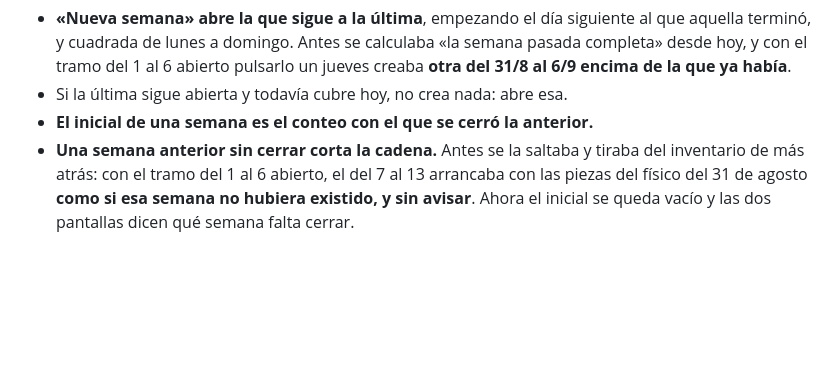
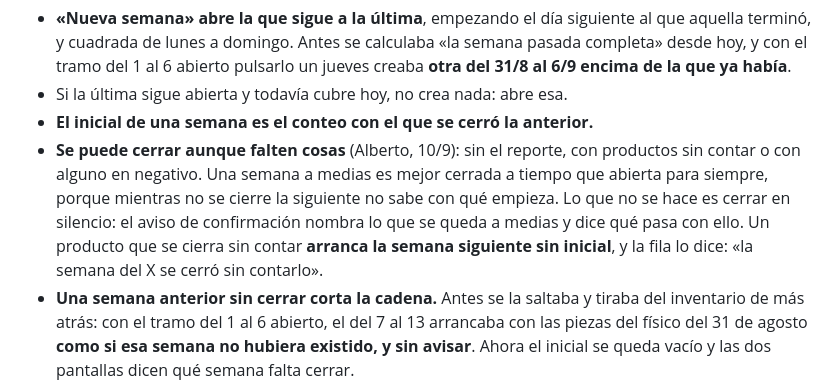
Before and after one commit to pattialberto1/mercancia, a Markdown page: CONTEXTO.md, the part around the change. Drawn GitHub-style; blank space fills up the shorter version.

Commit message:
Anotar en CONTEXTO que la semana se puede cerrar a medias
Se me quedó fuera del commit anterior por un error al editar el archivo.

Co-Authored-By: Claude Opus 5 <noreply@anthropic.com>
Claude-Session: https://claude.ai/code/session_01BNMPaTkxDUvuUvHf5hZu4d

```diff
--- a/CONTEXTO.md
+++ b/CONTEXTO.md
@@ -272,6 +272,13 @@ noche cargo los productos vendidos»*.
   un jueves creaba **otra del 31/8 al 6/9 encima de la que ya había**.
 - Si la última sigue abierta y todavía cubre hoy, no crea nada: abre esa.
 - **El inicial de una semana es el conteo con el que se cerró la anterior.**
+- **Se puede cerrar aunque falten cosas** (Alberto, 10/9): sin el reporte, con
+  productos sin contar o con alguno en negativo. Una semana a medias es mejor
+  cerrada a tiempo que abierta para siempre, porque mientras no se cierre la
+  siguiente no sabe con qué empieza. Lo que no se hace es cerrar en silencio: el
+  aviso de confirmación nombra lo que se queda a medias y dice qué pasa con
+  ello. Un producto que se cierra sin contar **arranca la semana siguiente sin
+  inicial**, y la fila lo dice: «la semana del X se cerró sin contarlo».
 - **Una semana anterior sin cerrar corta la cadena.** Antes se la saltaba y
   tiraba del inventario de más atrás: con el tramo del 1 al 6 abierto, el del 7
   al 13 arrancaba con las piezas del físico del 31 de agosto **como si esa
```
